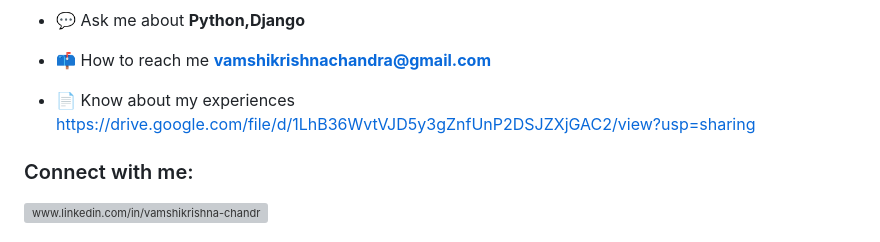
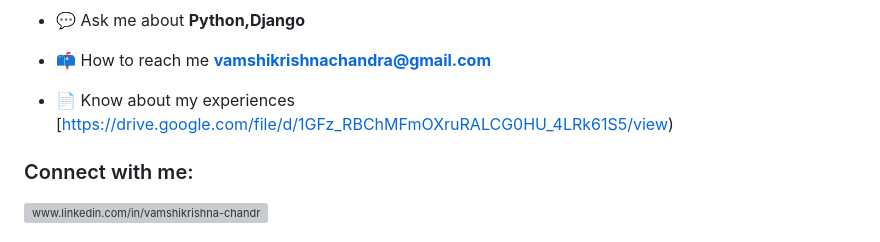
Before and after one commit to vamshikrishnachandra/vamshikrishnachandra, a Markdown page: README.md, the part around the change. Rendered like a GitHub page; grey boxes are pictures that could not be loaded.

```diff
--- a/README.md
+++ b/README.md
@@ -9,7 +9,7 @@
 
 - 📫 How to reach me **vamshikrishnachandra@gmail.com**
 
-- 📄 Know about my experiences [https://drive.google.com/file/d/1LhB36WvtVJD5y3gZnfUnP2DSJZXjGAC2/view?usp=sharing](https://drive.google.com/file/d/1LhB36WvtVJD5y3gZnfUnP2DSJZXjGAC2/view?usp=sharing)
+- 📄 Know about my experiences [https://drive.google.com/file/d/1GFz_RBChMFmOXruRALCG0HU_4LRk61S5/view)
 
 <h3 align="left">Connect with me:</h3>
 <p align="left">
```
